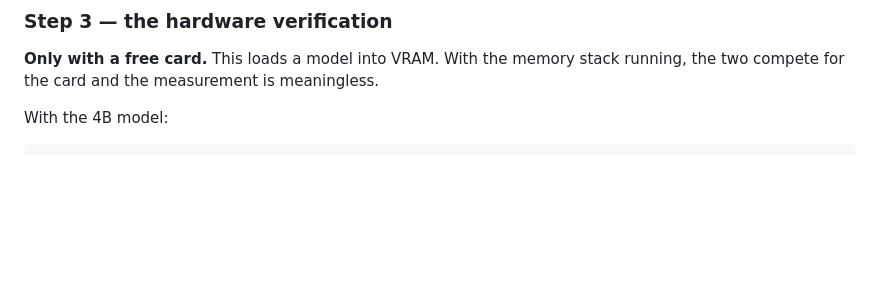
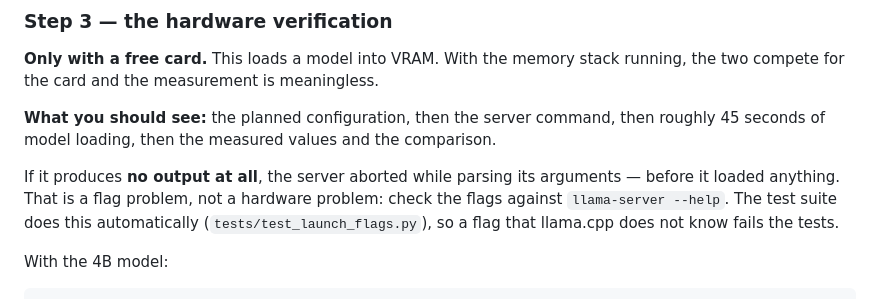
Before and after one commit to rotorbase/Cpt_Mem0, a Markdown page: docs/testing.md, the part around the change. Drawn GitHub-style; blank space fills up the shorter version.

Commit message:
docs: note what an argument-parsing abort looks like

```diff
--- a/docs/testing.md
+++ b/docs/testing.md
@@ -32,6 +32,16 @@ Expected: `49 passed`, total under one second.
 **Only with a free card.** This loads a model into VRAM. With the
 memory stack running, the two compete for the card and the measurement
 is meaningless.
+
+**What you should see:** the planned configuration, then the server
+command, then roughly 45 seconds of model loading, then the measured
+values and the comparison.
+
+If it produces **no output at all**, the server aborted while parsing
+its arguments — before it loaded anything. That is a flag problem, not
+a hardware problem: check the flags against `llama-server --help`. The
+test suite does this automatically (`tests/test_launch_flags.py`), so a
+flag that llama.cpp does not know fails the tests.
 
 With the 4B model:
 
```
